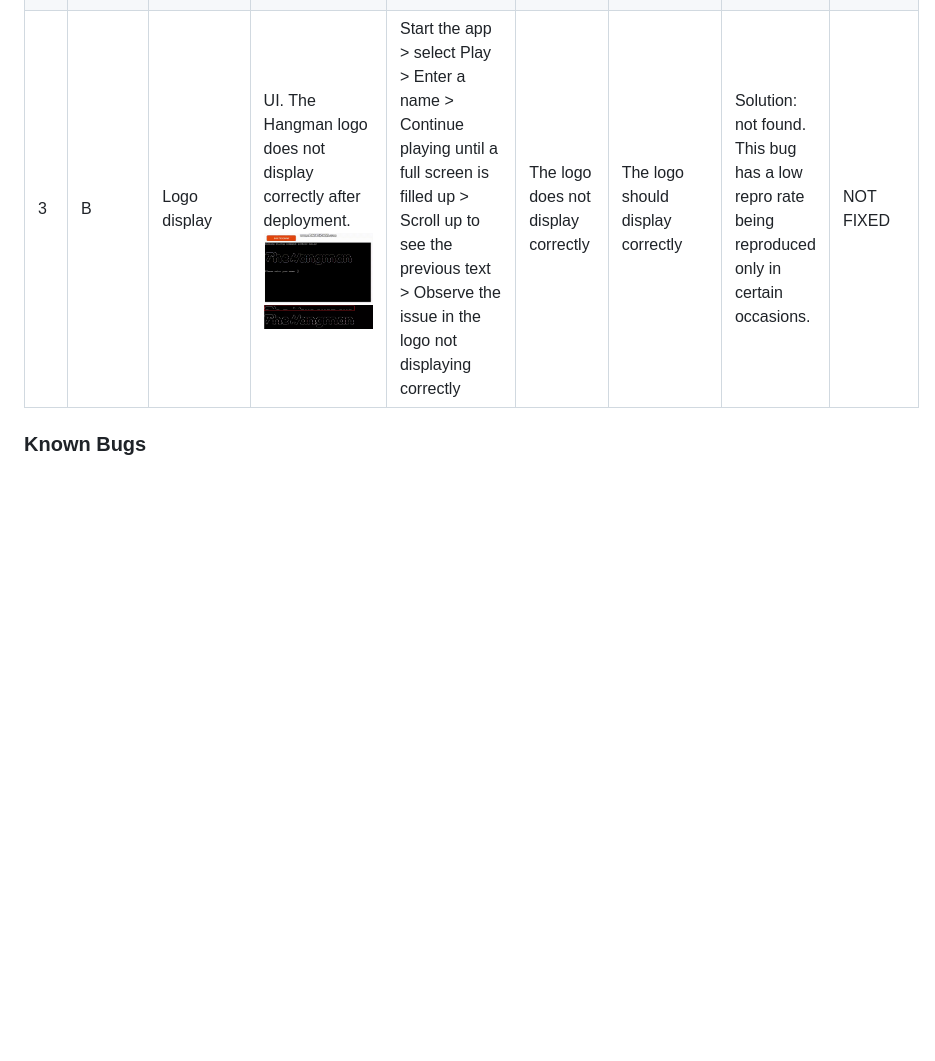
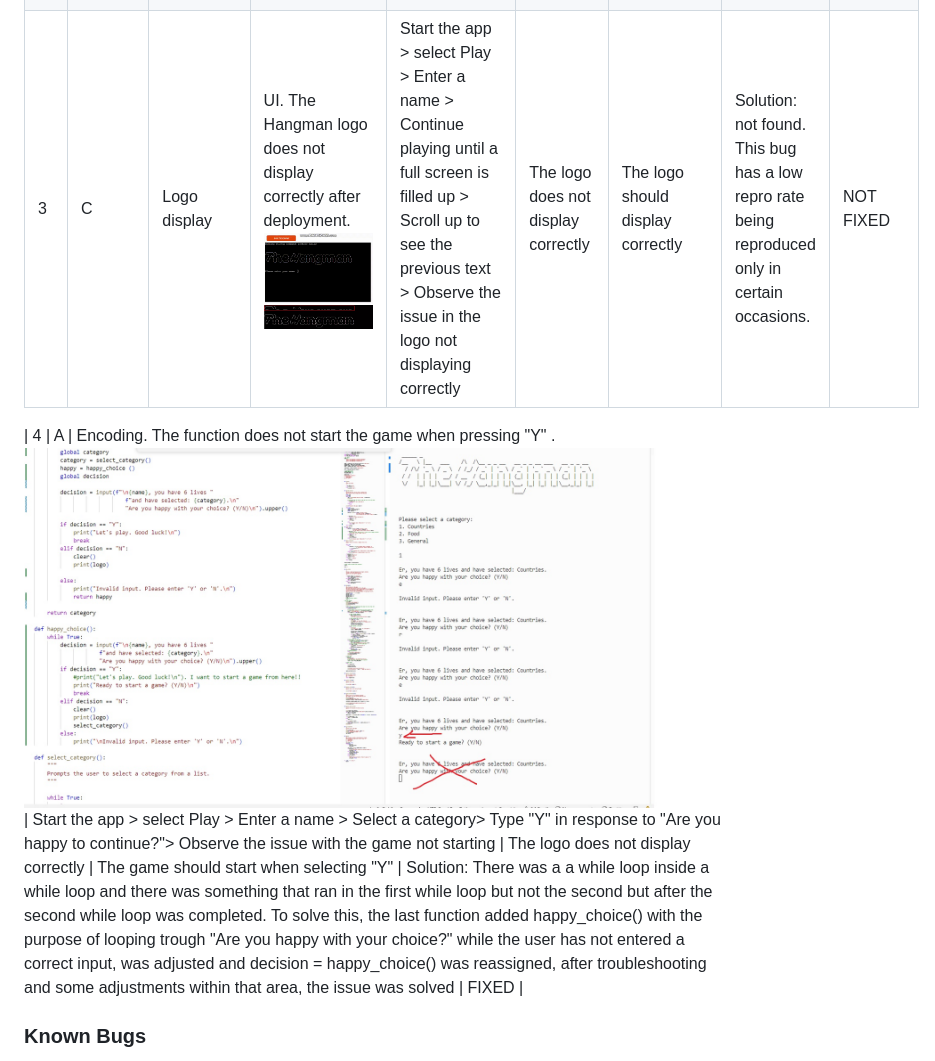
Before and after one commit to Zest-studi-o/P03-Hangman, a Markdown page: TESTING.md, the part around the change. Rendered like a GitHub page; pictures changed too: docs/testing/bug4-happy-bug.jpg (added); blank space fills up the shorter version.

Commit message:
Add bug n 4 to TESTING:md

```diff
--- a/TESTING.md
+++ b/TESTING.md
@@ -115,7 +115,9 @@ Each device tested the site using the following browsers:
 | --- | ----- | ----------------------- | -------------------------------------------------------------------------------------------------------------------------------------------------------------------------------------------------------------------------------------- | -------------------------------------------------------------------------------------------------------------------------------------------------------------------------------------------- | ------------------------------------------------------------------ | ----------------------------------------------- | ------------------------------------------------------------------------------------------------------------------------------------------------------------------------------------------------------------------------------------------------------------------------------------------------------------------------------------------------------------------------------------------------------------ | --------- |
 | 1   | A     | Google sheets save data | Encoding. The results for the player name do not get saved in the google spread. ![Console log](docs/testing/bug1-console-log.png) ![Google sheets](docs/testing/bug1-google-sheets.png) ![Undefined](docs/testing/bug1-undefined.png) | Start the app > select Play > Enter a name > Observe the issue with the name not being displayed in the google sheet leader board                                                            | The names do not save correctly into google docs but the scores do | The names should be saved as well as the scores | Solution: added the global key to the variable in which the names are being stored called name. The global keyword is required because the function is changing the value of a variable that was defined outside the function. if the global keyword is not used then python will just create a new variable that is only available within that function and this was preventing the name to store properly. | FIXED     |
 | 2   | A     | Terminal data display   | Encoding. The letters guessed wrong display incorrectly ![Attempts](docs/testing/bug-2.png) ![Console log](docs/testing/bug2-terminal.png)                                                                                             | Start the app > select Play > Enter a name > Guess some incorrect letters > Observe the issue with the guesses not displayed correctly in the terminal leader board                          | The letters guessed wrong do not display correctly                 | The letters should display correctly            | Solution: after several tries and printing the results to the console added the join method which fixed the issue                                                                                                                                                                                                                                                                                            | FIXED     |
-| 3   | B     | Logo display            | UI. The Hangman logo does not display correctly after deployment. ![Logo video](docs/testing/bug-3-video.gif) ![Logo screenshot](docs/testing/bug3-image.jpg)                                                                          | Start the app > select Play > Enter a name > Continue playing until a full screen is filled up > Scroll up to see the previous text > Observe the issue in the logo not displaying correctly | The logo does not display correctly                                | The logo should display correctly               | Solution: not found. This bug has a low repro rate being reproduced only in certain occasions.                                                                                                                                                                                                                                                                                                               | NOT FIXED |
+| 3   | C     | Logo display            | UI. The Hangman logo does not display correctly after deployment. ![Logo video](docs/testing/bug-3-video.gif) ![Logo screenshot](docs/testing/bug3-image.jpg)                                                                          | Start the app > select Play > Enter a name > Continue playing until a full screen is filled up > Scroll up to see the previous text > Observe the issue in the logo not displaying correctly | The logo does not display correctly                                | The logo should display correctly               | Solution: not found. This bug has a low repro rate being reproduced only in certain occasions.                                                                                                                                                                                                                                                                                                               | NOT FIXED |
+
+| 4 | A | Encoding. The function does not start the game when pressing "Y" . ![Logo video](docs/testing/bug4-happy-bug.jpg) | Start the app > select Play > Enter a name > Select a category> Type "Y" in response to "Are you happy to continue?"> Observe the issue with the game not starting | The logo does not display correctly | The game should start when selecting "Y" | Solution: There was a a while loop inside a while loop and there was something that ran in the first while loop but not the second but after the second while loop was completed. To solve this, the last function added happy_choice() with the purpose of looping trough "Are you happy with your choice?" while the user has not entered a correct input, was adjusted and decision = happy_choice() was reassigned, after troubleshooting and some adjustments within that area, the issue was solved | FIXED |
 
 ### Known Bugs
 
```
